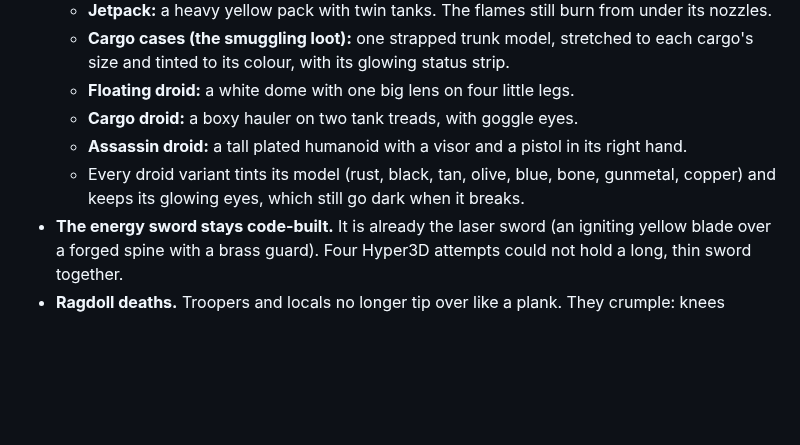
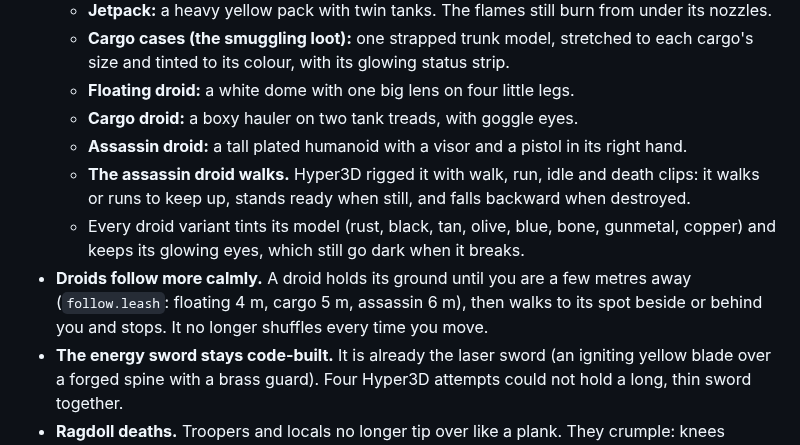
Before and after one commit to wr-max52/dune-game, a Markdown page: CHANGELOG.md, the part around the change. Rendered like a GitHub page; blank space fills up the shorter version.

```diff
--- a/CHANGELOG.md
+++ b/CHANGELOG.md
@@ -12,7 +12,9 @@ Plain English, newest on top. One entry per milestone.
   - **Floating droid:** a white dome with one big lens on four little legs.
   - **Cargo droid:** a boxy hauler on two tank treads, with goggle eyes.
   - **Assassin droid:** a tall plated humanoid with a visor and a pistol in its right hand.
+  - **The assassin droid walks.** Hyper3D rigged it with walk, run, idle and death clips: it walks or runs to keep up, stands ready when still, and falls backward when destroyed.
   - Every droid variant tints its model (rust, black, tan, olive, blue, bone, gunmetal, copper) and keeps its glowing eyes, which still go dark when it breaks.
+- **Droids follow more calmly.** A droid holds its ground until you are a few metres away (`follow.leash`: floating 4 m, cargo 5 m, assassin 6 m), then walks to its spot beside or behind you and stops. It no longer shuffles every time you move.
 - **The energy sword stays code-built.** It is already the laser sword (an igniting yellow blade over a forged spine with a brass guard). Four Hyper3D attempts could not hold a long, thin sword together.
 - **Ragdoll deaths.** Troopers and locals no longer tip over like a plank. They crumple: knees buckle, the body falls away from whoever landed the killing shot, rolls to a stop on the sand and rests. The rifle flies out of their hands and clatters to the ground. The player does the same when knocked out at the gate, and stands back up in the pit.
 - Tuning in `content/look/ragdoll.json`; model placement in `content/look/gear_models.json` (prep: `tools/look/prep_gear.gd`) and each droid kind's `look` in `content/core/droids/droids.json`.
```
Also changed, not shown: DECISIONS.md (+9 -0 lines), KNOWN_ISSUES.md (+3 -2 lines), docs/lookdev/gear/09_assassin_clips.png (added), 8 other files.
